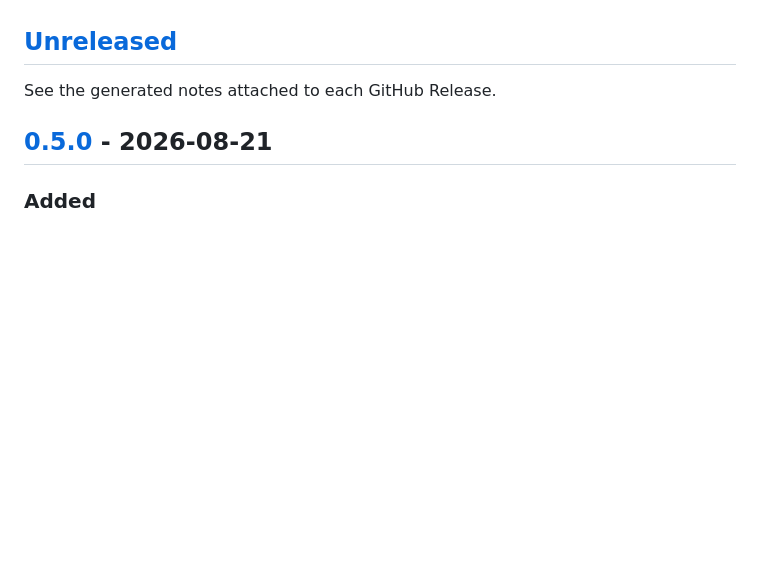
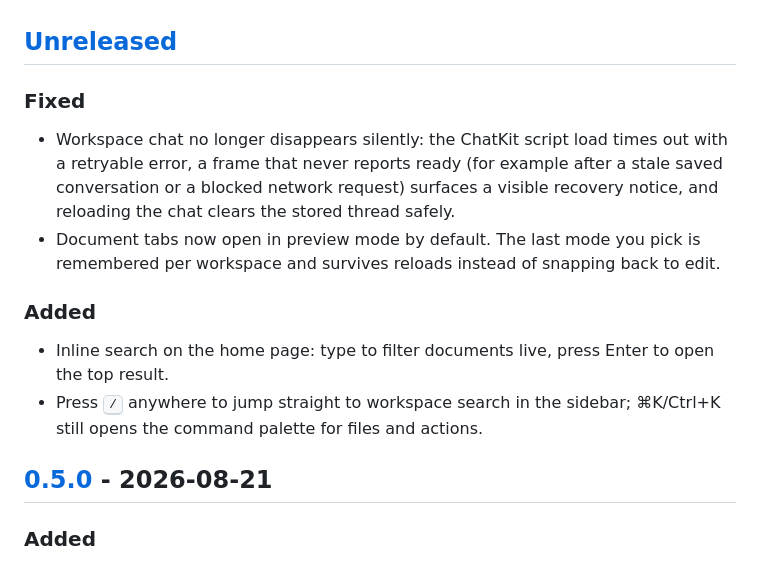
Before and after one commit to jayshah5696/sangam, a Markdown page: CHANGELOG.md, the part around the change. Drawn GitHub-style; blank space fills up the shorter version.

```diff
--- a/CHANGELOG.md
+++ b/CHANGELOG.md
@@ -5,7 +5,21 @@ All notable changes to Sangam are documented in this file. Releases follow
 
 ## [Unreleased]
 
-See the generated notes attached to each GitHub Release.
+### Fixed
+
+- Workspace chat no longer disappears silently: the ChatKit script load times out
+  with a retryable error, a frame that never reports ready (for example after a
+  stale saved conversation or a blocked network request) surfaces a visible
+  recovery notice, and reloading the chat clears the stored thread safely.
+- Document tabs now open in preview mode by default. The last mode you pick is
+  remembered per workspace and survives reloads instead of snapping back to edit.
+
+### Added
+
+- Inline search on the home page: type to filter documents live, press Enter to
+  open the top result.
+- Press <kbd>/</kbd> anywhere to jump straight to workspace search in the sidebar;
+  ⌘K/Ctrl+K still opens the command palette for files and actions.
 
 ## [0.5.0] - 2026-08-21
 
```
Also changed, not shown: README.md (+8 -5 lines), docs/assets/crisp-chat-narrow.png, docs/assets/crisp-inspector-narrow.png, docs/assets/crisp-workspace-narrow.png, docs/assets/crisp-workspace.png, docs/assets/phase-5-pdf-research-narrow.png, 10 other files.
